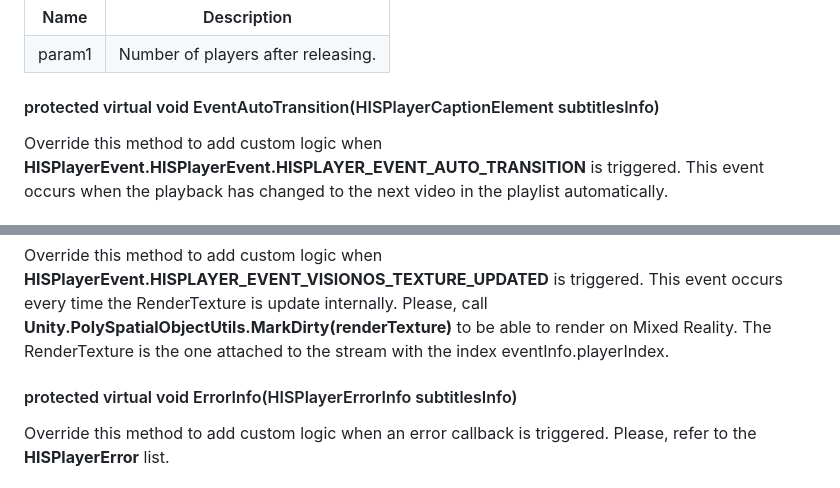
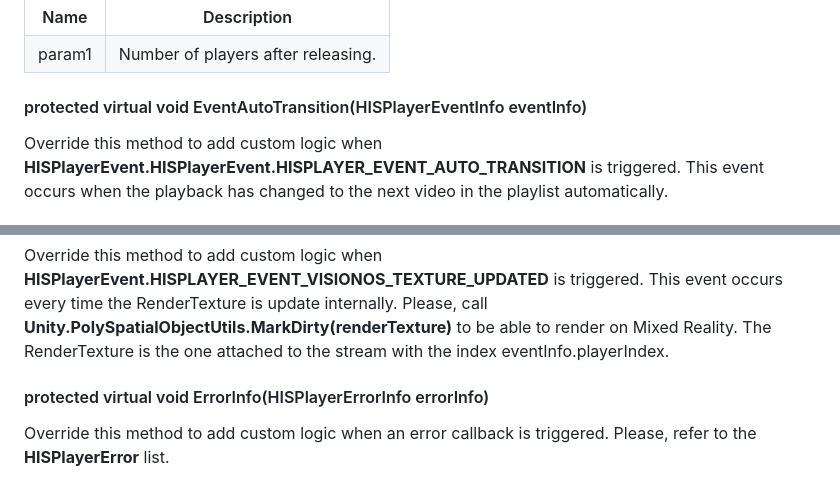
Before and after one commit to HISPlayer/UnityVisionOS-SDK, a Markdown page: hisplayer-api.md, 2 parts joined by grey strips. Drawn GitHub-style.

```diff
--- a/hisplayer-api.md
+++ b/hisplayer-api.md
@@ -145,7 +145,7 @@ This event occurs whenever a player/stream has been released.
   </tr>
 </table>
 
-#### protected virtual void EventAutoTransition(HISPlayerCaptionElement subtitlesInfo)
+#### protected virtual void EventAutoTransition(HISPlayerEventInfo eventInfo)
 Override this method to add custom logic when **HISPlayerEvent.HISPlayerEvent.HISPLAYER_EVENT_AUTO_TRANSITION** is triggered.
 This event occurs when the playback has changed to the next video in the playlist automatically.
 
@@ -161,7 +161,7 @@ This event occurs whenever an internal playlist reaches the end of the list.
 Override this method to add custom logic when **HISPlayerEvent.HISPLAYER_EVENT_VISIONOS_TEXTURE_UPDATED** is triggered.
 This event occurs every time the RenderTexture is update internally. Please, call **Unity.PolySpatialObjectUtils.MarkDirty(renderTexture)** to be able to render on Mixed Reality. The RenderTexture is the one attached to the stream with the index eventInfo.playerIndex.
 
-#### protected virtual void ErrorInfo(HISPlayerErrorInfo subtitlesInfo)
+#### protected virtual void ErrorInfo(HISPlayerErrorInfo errorInfo)
 Override this method to add custom logic when an error callback is triggered. Please, refer to the **HISPlayerError** list.
 
 #### protected virtual void ErrorNetworkFailed(HISPlayerErrorInfo errorInfo)
```
